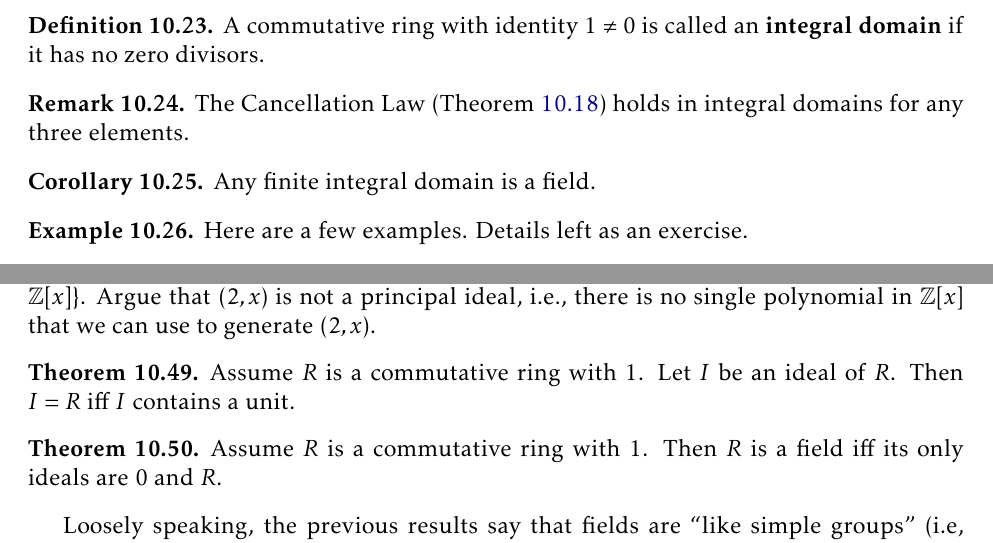
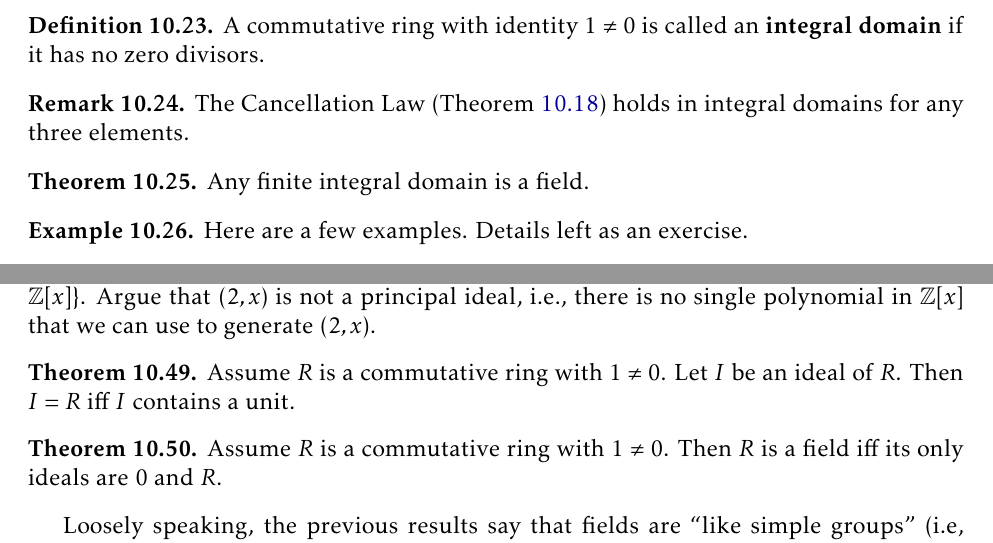
Before and after one commit to dcernst/IBL-AbstractAlgebra, a LaTeX thesis (IBL-AbstractAlgebra.tex, which reads IntroRings.tex): two parts of pages 95 and 100 of 123, joined at a grey line, cut so that both start at the same text. Compiled offline with pdfLaTeX.

Commit message:
Fixed a couple theorems

```diff
--- a/IntroRings.tex
+++ b/IntroRings.tex
@@ -131,9 +131,9 @@ A commutative ring with identity $1\neq 0$ is called an \textbf{integral domain}
 The Cancellation Law (Theorem~\ref{thm:RingCancellation}) holds in integral domains for any three elements.
 \end{remark}
 
-\begin{corollary}
+\begin{theorem}
 Any finite integral domain is a field.
-\end{corollary}
+\end{theorem}
 
 %\begin{proof}
 %For any nonzero $a\in R$, define $f_a:R\to R$ via $f_a(x)=ax$.  If $R$ is an integral domain, the Cancellation Law forces $f_a$ to be injective.  If $R$ is finite, then $f_a$ is also surjective.  In this case, there exists $b\in R$ such that $ab=1$.
@@ -353,11 +353,11 @@ Consider the ideal $(2,x)$ in $\mathbb{Z}[x]$. Note that $(2,x)=\{2p(x)+xq(x)\mi
 \end{problem}
 
 \begin{theorem}
-Assume $R$ is a commutative ring with 1. Let $I$ be an ideal of $R$. Then $I=R$ iff $I$ contains a unit.
+Assume $R$ is a commutative ring with $1\neq 0$. Let $I$ be an ideal of $R$. Then $I=R$ iff $I$ contains a unit.
 \end{theorem}
 
 \begin{theorem}
-Assume $R$ is a commutative ring with 1.  Then $R$ is a field iff its only ideals are $0$ and $R$.
+Assume $R$ is a commutative ring with $1\neq 0$.  Then $R$ is a field iff its only ideals are $0$ and $R$.
 \end{theorem}
 
 Loosely speaking, the previous results say that fields are ``like simple groups" (i.e, groups with no non-trivial normal subgroups).
```
Also changed, not shown: IBL-AbstractAlgebra.pdf.
